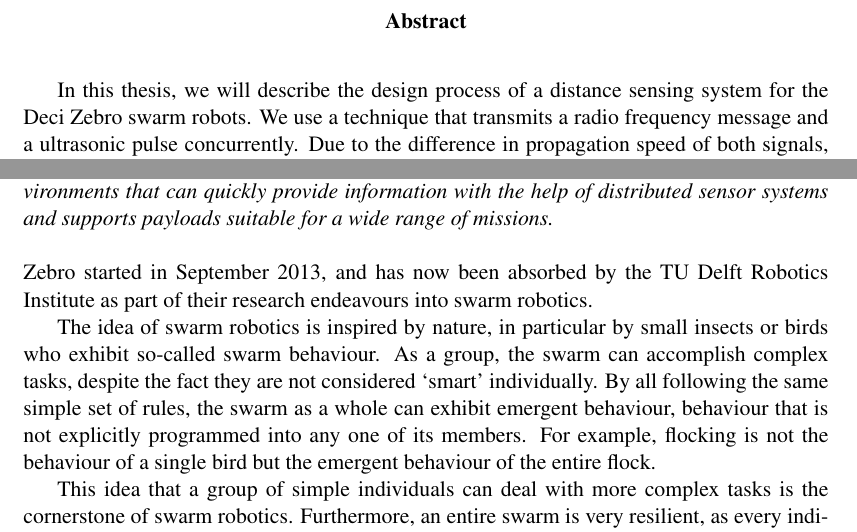
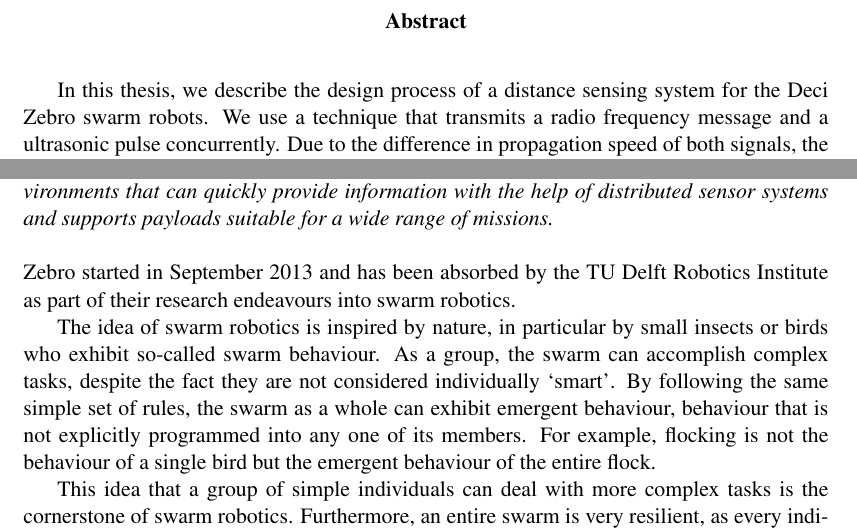
Before and after one commit to kkouwenhoven/Thesis_s_k, a LaTeX thesis (main.tex, which reads Chapters/introduction.tex): two parts of pages 3 and 7 of 58, joined at a grey line, cut so that both start at the same text. Compiled offline with pdfLaTeX.

Commit message:
small changes

```diff
--- a/Chapters/introduction.tex
+++ b/Chapters/introduction.tex
@@ -5,11 +5,11 @@ Its mission is:
 \\\\
 \emph{To develop self-deploying, inexpensive, extremely miniaturised and autonomous roving robots which cooperate in swarms capable of functioning in a wide spectrum of topologies and environments that can quickly provide information with the help of distributed sensor systems and supports payloads suitable for a wide range of missions.}
 \\\\
-Zebro started in September 2013, and has now been absorbed by the TU Delft Robotics Institute as part of their research endeavours into swarm robotics.
+Zebro started in September 2013 and has been absorbed by the TU Delft Robotics Institute as part of their research endeavours into swarm robotics.
 
 The idea of swarm robotics is inspired by nature, in particular by small insects or birds who exhibit so-called swarm behaviour.
-As a group, the swarm can accomplish complex tasks, despite the fact they are not considered `smart' individually.
-By all following the same simple set of rules, the swarm as a whole can exhibit emergent behaviour, behaviour that is not explicitly programmed into any one of its members.
+As a group, the swarm can accomplish complex tasks, despite the fact they are not considered individually `smart'.
+By following the same simple set of rules, the swarm as a whole can exhibit emergent behaviour, behaviour that is not explicitly programmed into any one of its members.
 For example, flocking is not the behaviour of a single bird but the emergent behaviour of the entire flock.
 
 This idea that a group of simple individuals can deal with more complex tasks is the cornerstone of swarm robotics.
--- a/main.tex
+++ b/main.tex
@@ -111,7 +111,7 @@ headsepline, % Uncomment to get a line under the header
 
 \begin{abstract}
 \addchaptertocentry{\abstractname} % Add the abstract to the table of contents
-In this thesis, we will describe the design process of a distance sensing system for the Deci Zebro swarm robots.
+In this thesis, we describe the design process of a distance sensing system for the Deci Zebro swarm robots.
 We use a technique that transmits a radio frequency message and a ultrasonic pulse concurrently.
 Due to the difference in propagation speed of both signals, the distance could be measured using time difference of arrival (TDOA).
 A cone shaped antenna is designed to create a \SI{360}{\degree} ultrasonic pulse coverage.
```
